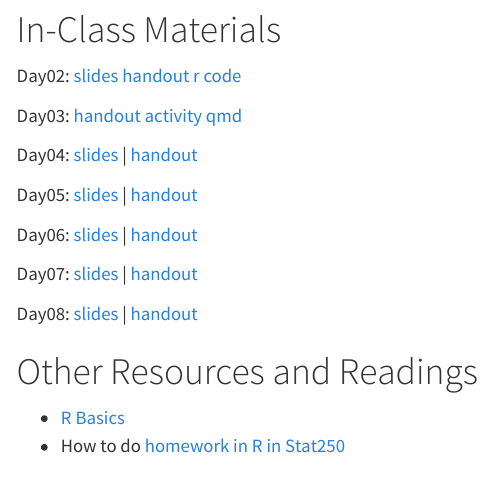
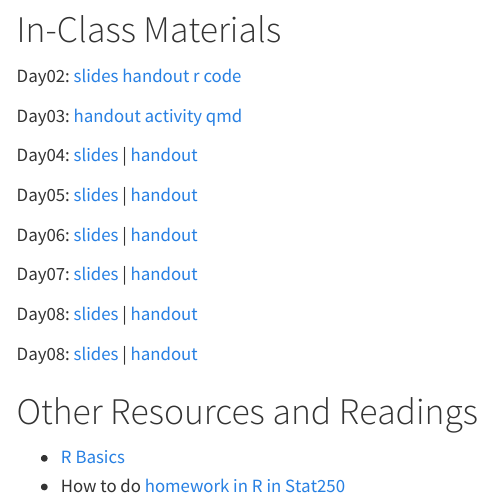
Before and after one commit to aluby/stat250-s25, a Quarto document (index.qmd): the page in a window 1100 px wide, from 110 px down. Rendered offline with R 4.5, knitr and Pandoc in place of Quarto, with nearby package versions.

Commit message:
update landing page

```diff
--- a/index.qmd
+++ b/index.qmd
@@ -21,6 +21,8 @@ Day07: [slides](/slides/07/slides07.html) | [handout](/notes/07-mom/notes07.pdf)
 
 Day08: [slides](/slides/08/slides08.html) | [handout](/notes/08-bias-variance/notes08.pdf)
 
+Day08: [slides](/slides/09/slides09.html) | [handout](/notes/09-crlb/notes09.pdf)
+
 # Other Resources and Readings
 
 - [R Basics](readings/r-basics.html)
```
